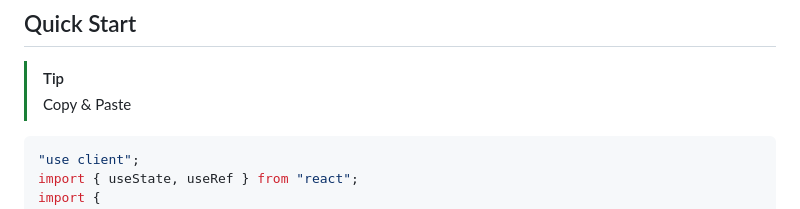
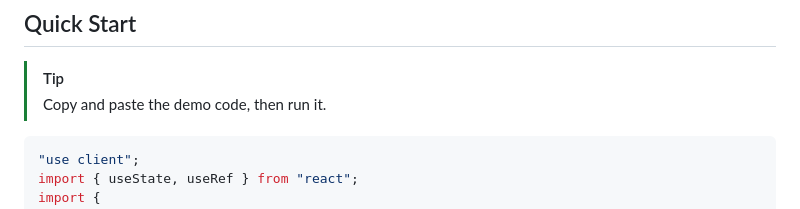
Before and after one commit to suhaotian/broad-infinite-list, a Markdown page: README.md, the part around the change. Drawn GitHub-style.

````diff
--- a/README.md
+++ b/README.md
@@ -30,7 +30,7 @@ npm install broad-infinite-list
 ## Quick Start
 
 > [!TIP]
-> Copy & Paste
+> Copy and paste the demo code, then run it.
 
 ```tsx
 "use client";
````
